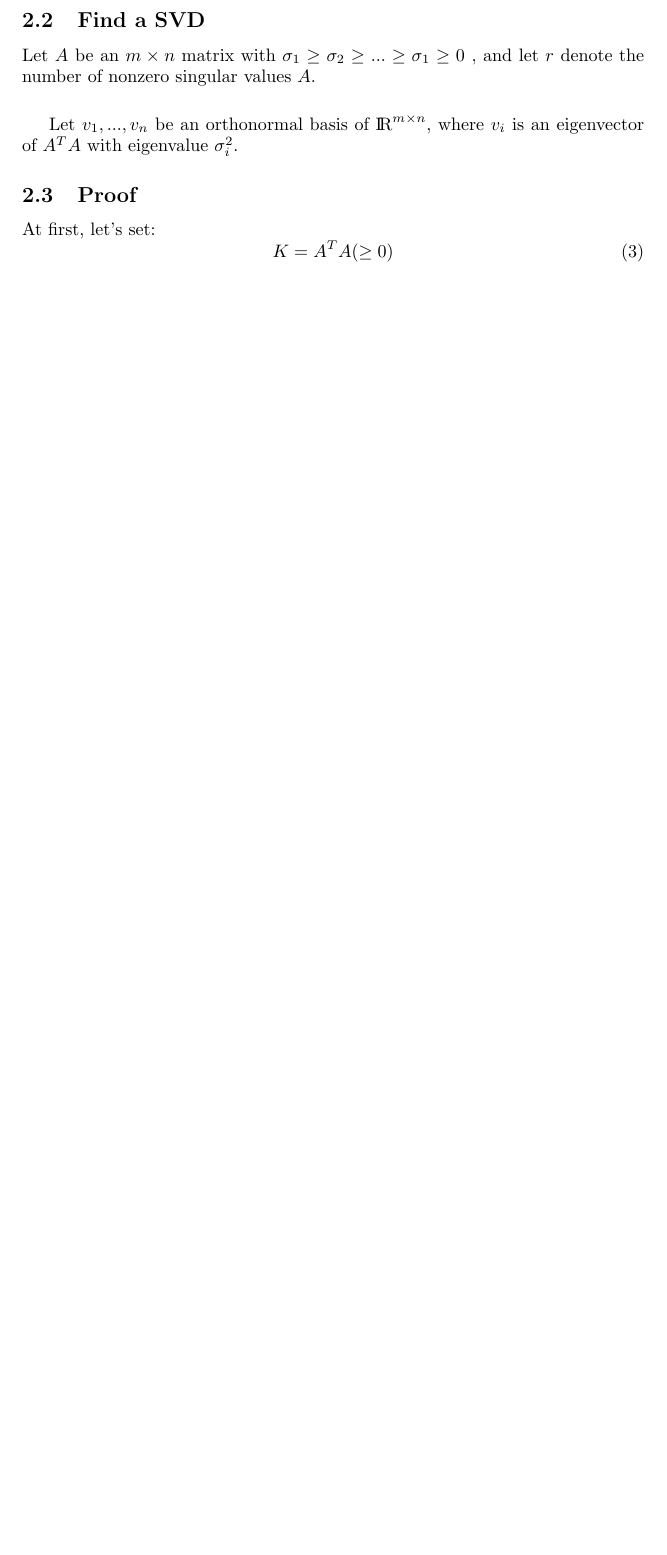
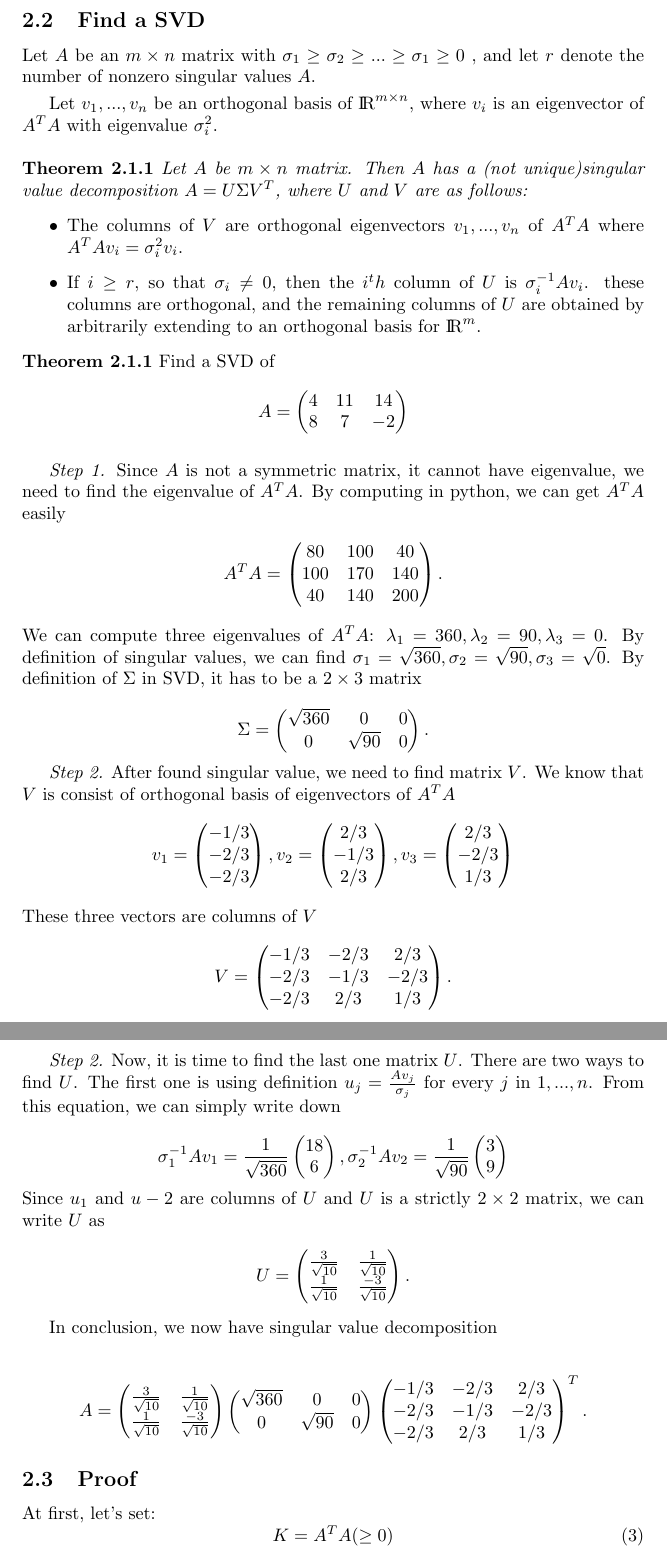
Before and after one commit to Tu-Zhenzhao/Program-with-Akil-2021-2022, a LaTeX document (Program Study Note.tex): part of page 2 of 4 before the commit and two parts of pages 2 and 3 of 5 after it, the two joined at a grey line, cut so that both start at the same text, the shorter picture padded with empty space. Compiled offline with pdfLaTeX.

Commit message:
SVD code and finished 'find a SVD'

```diff
--- a/Program Study Note.tex
+++ b/Program Study Note.tex
@@ -70,11 +71,11 @@ $\sigma_1 \geq \sigma_2 \geq ... \geq \sigma_1 \geq 0$
 $r$
 denote the number of nonzero singular values
 $A$.
-\vspace{5mm}
+\vspace{1mm}
 
 Let
 $v_1,...,v_n$
-be an orthonormal basis of
+be an orthogonal basis of
 ${\rm I\!R}^{m \times n}$,
 where
 $v_i$
@@ -82,8 +83,107 @@ is an eigenvector of
 $A^TA$
 with eigenvalue
 $\sigma^2_i$.
+\\~\\
+\textbf{Theorem 2.1.1}
+\textit{Let $A$ be $m \times n$ matrix. Then $A$ has a (not unique)singular value decomposition $A = U \Sigma V^T$, where  $U$ and $V$ are as follows:}
+\begin{itemize}
+	\item The columns of $V$ are orthogonal eigenvectors $v_1, ... , v_n$ of $A^TA$ where $A^TAv_i= \sigma_i^2 v_i$.
+	\item If $i \geq r$, so that $\sigma_i \not= 0$, then the $i^th$ column of $U$ is $\sigma_i^{-1} Av_i $. these columns are orthogonal, and the remaining columns of $U$ are obtained by arbitrarily extending to an orthogonal basis for ${\rm I\!R}^{m}.$
+\end{itemize}
+\textbf{Theorem 2.1.1} Find a SVD of
 
-\subsection{Proof}
+\[A =
+	\begin{pmatrix}
+		4 & 11 & 14 \\
+		8 & 7 & -2
+	\end{pmatrix}\]
+\vspace{1mm}
+
+\textit{Step 1.} Since $A$ is not a symmetric matrix, it cannot  have eigenvalue, we need to find the eigenvalue of $A^TA$. By computing in python, we can get $A^TA$ easily
+
+\[A^TA=
+	\begin{pmatrix}
+		80 & 100 & 40 \\
+		100 & 170 & 140 \\
+		40 & 140 & 200
+	\end{pmatrix}.\]
+\\
+We can compute three eigenvalues of $A^TA$: $\lambda_1 = 360, \lambda_2 = 90, \lambda_3 = 0$. By definition of singular values, we can find $\sigma_1 = \sqrt{360}, \sigma_2 = \sqrt{90}, \sigma_3 = \sqrt{0}$. By definition of $\Sigma$ in SVD, it has to be a $2 \times 3$ matrix
+
+\[\Sigma=
+\begin{pmatrix}
+	\sqrt{360} & 0 & 0 \\
+	0 & \sqrt{90} & 0 \\
+\end{pmatrix}.\]
+
+\textit{Step 2.} After found singular value, we need to find matrix $V$. We know that $V$ is consist of orthogonal basis of eigenvectors of $A^TA$
+
+\[v_1 =
+	\begin{pmatrix}
+		-1/3 \\
+		-2/3 \\
+		-2/3
+	\end{pmatrix},
+	v_2 = \begin{pmatrix}
+				2/3 \\
+				-1/3 \\
+				2/3
+			\end{pmatrix},
+			v_3 = \begin{pmatrix}
+							2/3 \\
+							-2/3 \\
+							1/3
+						\end{pmatrix}\]
+\\
+These three vectors are columns of $V$
+
+\[V=
+\begin{pmatrix}
+	-1/3 & -2/3 & 2/3 \\
+	-2/3 & -1/3 & -2/3 \\
+	-2/3 & 2/3 & 1/3
+\end{pmatrix}.\]
+
+\textit{Step 2.} Now, it is time to find the last one matrix $U$. There are two ways to find $U$. The first one is using definition $u_j = \frac{Av_j}{\sigma_j} $ for every $j$ in $1,...,n$. From this equation, we can simply write down
+
+\[\sigma_1^{-1} Av_1 = \frac{1}{\sqrt{360}}
+	\begin{pmatrix}
+		18 \\
+		6
+	\end{pmatrix},
+	\sigma_2^{-1} Av_2 = \frac{1}{\sqrt{90}}
+	\begin{pmatrix}
+		3 \\
+		9
+	\end{pmatrix}\]
+Since $u_1$ and $u-2$ are columns of $U$ and $U$ is a strictly $2 \times 2$ matrix, we can write $U$ as
+
+\[U=
+\begin{pmatrix}
+	\frac{3}{\sqrt{10}} & \frac{1}{\sqrt{10}} \\
+	\frac{1}{\sqrt{10}} & \frac{-3}{\sqrt{10}}
+\end{pmatrix}.\]
+
+\vspace{1mm}
+
+In conclusion, we now have singular value decomposition
+
+\[A=
+\begin{pmatrix}
+	\frac{3}{\sqrt{10}} & \frac{1}{\sqrt{10}} \\
+	\frac{1}{\sqrt{10}} & \frac{-3}{\sqrt{10}}
+\end{pmatrix}
+\begin{pmatrix}
+	\sqrt{360} & 0 & 0 \\
+	0 & \sqrt{90} & 0 \\
+\end{pmatrix}
+\begin{pmatrix}
+	-1/3 & -2/3 & 2/3 \\
+	-2/3 & -1/3 & -2/3 \\
+	-2/3 & 2/3 & 1/3
+\end{pmatrix}^T.\]
+
+ \subsection{Proof}
 At first, let's set:
 \begin{equation}
 	K = A^T A (\geq 0)
```
Also changed, not shown: Program Study Note.tex (1 more changed lines), 1 other file.
